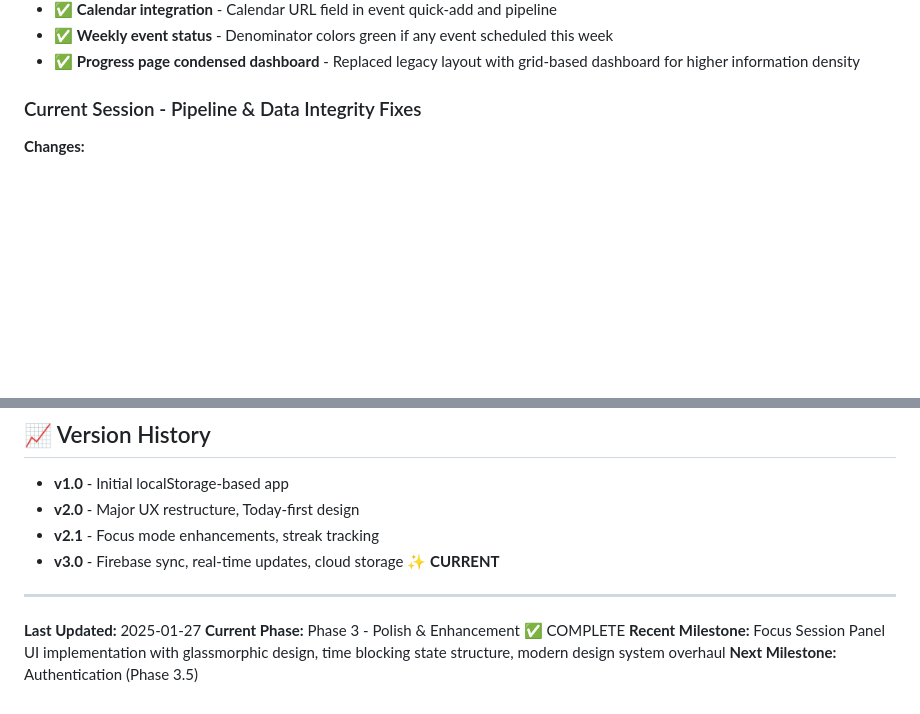
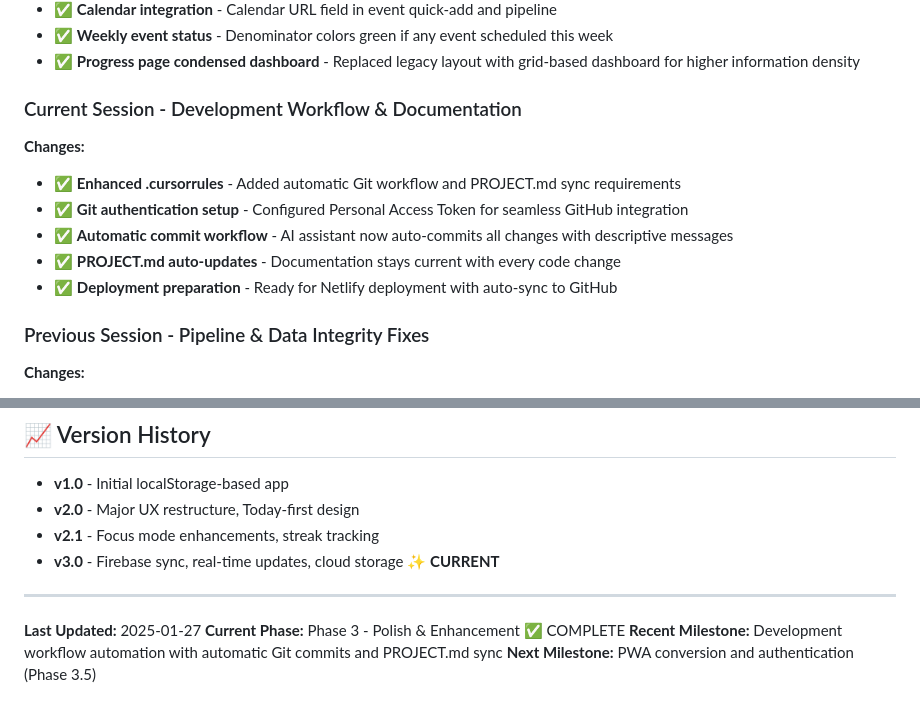
Before and after one commit to jaredpeters/career-chute, a Markdown page: PROJECT.md, 2 parts joined by grey strips. Rendered like a GitHub page; blank space fills up the shorter version.

Commit message:
docs: Update PROJECT.md - Document development workflow automation and Git integration

```diff
--- a/PROJECT.md
+++ b/PROJECT.md
@@ -170,7 +170,15 @@ A flow-state job search app that guides users through their day with minimal dec
 - ✅ **Weekly event status** - Denominator colors green if any event scheduled this week
 - ✅ **Progress page condensed dashboard** - Replaced legacy layout with grid-based dashboard for higher information density
 
-### Current Session - Pipeline & Data Integrity Fixes
+### Current Session - Development Workflow & Documentation
+**Changes:**
+- ✅ **Enhanced .cursorrules** - Added automatic Git workflow and PROJECT.md sync requirements
+- ✅ **Git authentication setup** - Configured Personal Access Token for seamless GitHub integration
+- ✅ **Automatic commit workflow** - AI assistant now auto-commits all changes with descriptive messages
+- ✅ **PROJECT.md auto-updates** - Documentation stays current with every code change
+- ✅ **Deployment preparation** - Ready for Netlify deployment with auto-sync to GitHub
+
+### Previous Session - Pipeline & Data Integrity Fixes
 **Changes:**
 - ✅ **Fixed application overwriting** - Resolved data corruption when adding applications from plan page
 - ✅ **Form field clearing** - All modals now start with blank fields (no pre-filled data from previous entries)
@@ -534,5 +542,5 @@ service cloud.firestore {
 
 **Last Updated:** 2025-01-27
 **Current Phase:** Phase 3 - Polish & Enhancement ✅ COMPLETE
-**Recent Milestone:** Focus Session Panel UI implementation with glassmorphic design, time blocking state structure, modern design system overhaul
-**Next Milestone:** Authentication (Phase 3.5)
+**Recent Milestone:** Development workflow automation with automatic Git commits and PROJECT.md sync
+**Next Milestone:** PWA conversion and authentication (Phase 3.5)
```
